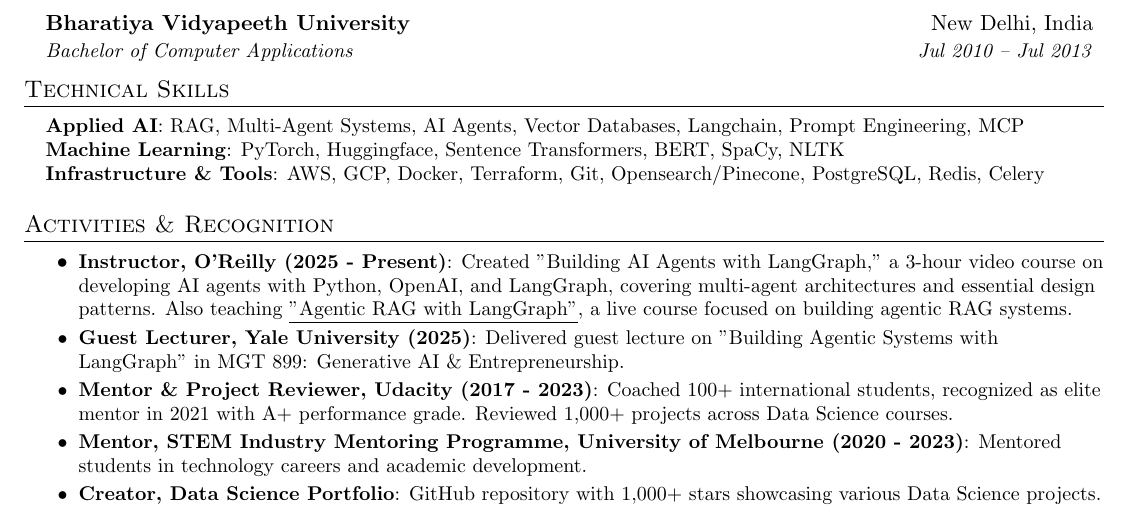
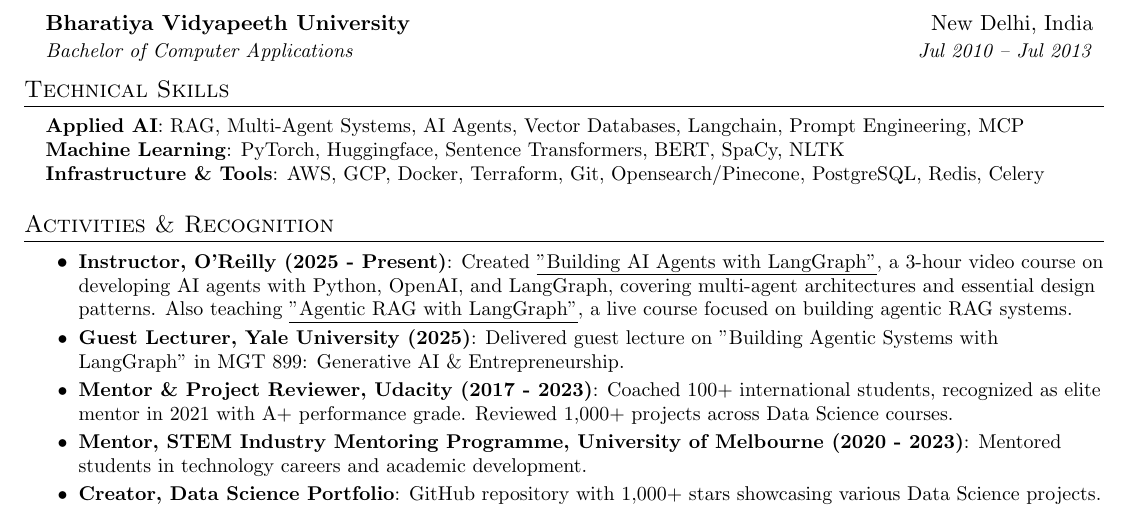
Before and after one commit to sajal2692/resume, a LaTeX CV (resume.tex): part of the page, cut so that both start at the same text. Compiled offline with pdfLaTeX.

Commit message:
feat: add O'Reilly course link and update resume outputs
Added link to "Building AI Agents with LangGraph" course and regenerated PDF and PNG files with latest content.

```diff
--- a/resume.tex
+++ b/resume.tex
@@ -190,7 +190,7 @@
 %-----------ACTIVITIES & RECOGNITION-----------
 \section{Activities \& Recognition}
 \resumeItemListStart
-  \resumeItem{\textbf{Instructor, O'Reilly (2025 - Present)}{: Created "Building AI Agents with LangGraph," a 3-hour video course on developing AI agents with Python, OpenAI, and LangGraph, covering multi-agent architectures and essential design patterns. Also teaching \href{https://learning.oreilly.com/live-events/agentic-rag-with-langgraph/0642572176174/}{\underline{"Agentic RAG with LangGraph"}}, a live course focused on building agentic RAG systems.} \\}
+  \resumeItem{\textbf{Instructor, O'Reilly (2025 - Present)}{: Created \href{https://learning.oreilly.com/course/building-ai-agents/0642572077884/}{\underline{"Building AI Agents with LangGraph"}}, a 3-hour video course on developing AI agents with Python, OpenAI, and LangGraph, covering multi-agent architectures and essential design patterns. Also teaching \href{https://learning.oreilly.com/live-events/agentic-rag-with-langgraph/0642572176174/}{\underline{"Agentic RAG with LangGraph"}}, a live course focused on building agentic RAG systems.} \\}
   \resumeItem{\textbf{Guest Lecturer, Yale University (2025)}{: Delivered guest lecture on "Building Agentic Systems with LangGraph" in MGT 899: Generative AI \& Entrepreneurship.} \\}
   \resumeItem{\textbf{Mentor \& Project Reviewer, Udacity (2017 - 2023)}{: Coached 100+ international students, recognized as elite mentor in 2021 with A+ performance grade. Reviewed 1,000+ projects across Data Science courses.} \\}
   \resumeItem{\textbf{Mentor, STEM Industry Mentoring Programme, University of Melbourne (2020 - 2023)}{: Mentored students in technology careers and academic development.} \\}
```
Also changed, not shown: resume.pdf, resume.png.
